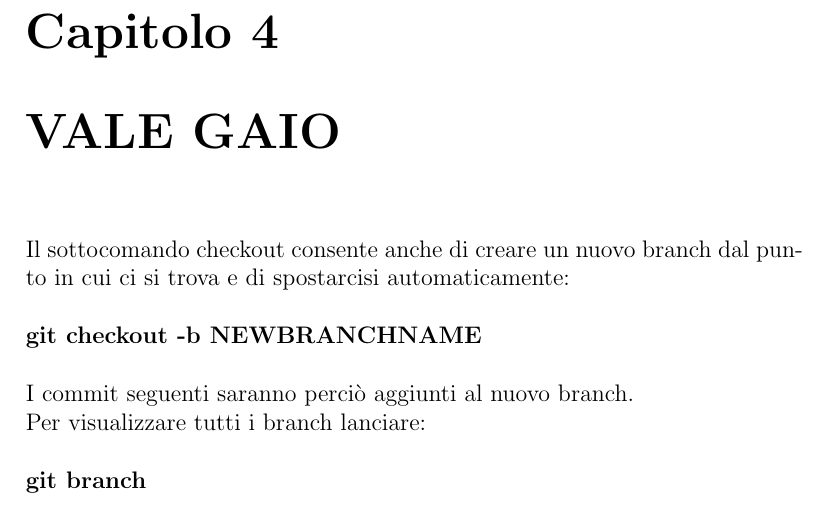
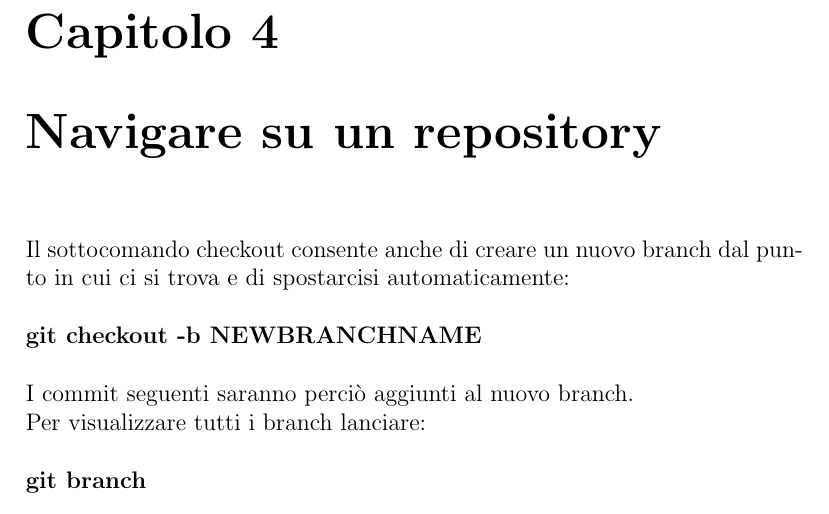
Before and after one commit to Morlenza/My_git_manual, a LaTeX document (Git_commands.tex): part of page 8 of 13, cut so that both start at the same text. Compiled offline with pdfLaTeX.

Commit message:
fix title

```diff
--- a/Git_commands.tex
+++ b/Git_commands.tex
@@ -165,7 +165,7 @@ Se per esempio voglio ripristinare lo stato del solo file pippo.txt allo stato c
 \\\\
 \centerline{git checkout HEAD$\sim$2 -{}- /pippo.txt}
 \\\\
-\chapter{VALE GAIO}
+\chapter{Navigare su un repository}
 Il sottocomando checkout consente anche di creare un nuovo branch dal punto in cui ci si trova e di spostarcisi automaticamente:
 \\\\
 \textbf{git checkout -b NEWBRANCHNAME}
```
